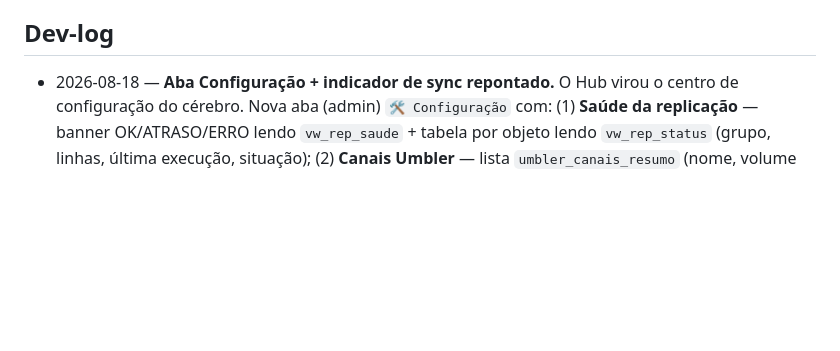
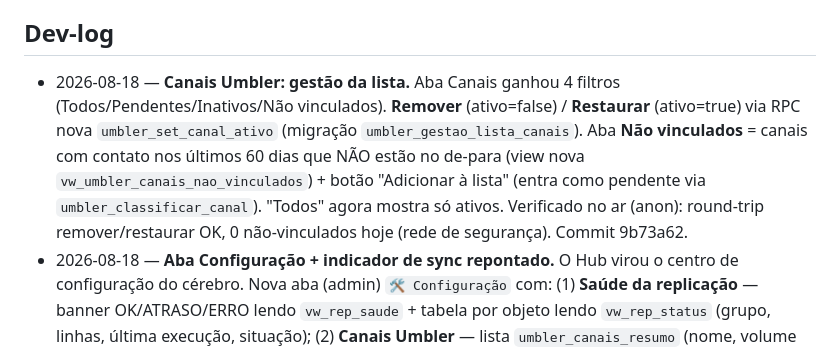
Before and after one commit to leobononi2906/bononi-hub, a Markdown page: docs/STATUS.md, the part around the change. Drawn GitHub-style; blank space fills up the shorter version.

Commit message:
docs(hub): STATUS — gestão da lista de canais Umbler

```diff
--- a/docs/STATUS.md
+++ b/docs/STATUS.md
@@ -51,6 +51,7 @@ Em produção. Telas: Login · Portal (grid de apps por permissão) · Admin Usu
 - Arquivo único grande — quebra gradual ao mexer.
 
 ## Dev-log
+- 2026-08-18 — **Canais Umbler: gestão da lista.** Aba Canais ganhou 4 filtros (Todos/Pendentes/Inativos/Não vinculados). **Remover** (ativo=false) / **Restaurar** (ativo=true) via RPC nova `umbler_set_canal_ativo` (migração `umbler_gestao_lista_canais`). Aba **Não vinculados** = canais com contato nos últimos 60 dias que NÃO estão no de-para (view nova `vw_umbler_canais_nao_vinculados`) + botão "Adicionar à lista" (entra como pendente via `umbler_classificar_canal`). "Todos" agora mostra só ativos. Verificado no ar (anon): round-trip remover/restaurar OK, 0 não-vinculados hoje (rede de segurança). Commit 9b73a62.
 - 2026-08-18 — **Aba Configuração + indicador de sync repontado.** O Hub virou o centro de configuração do cérebro. Nova aba (admin) `🛠️ Configuração` com: (1) **Saúde da replicação** — banner OK/ATRASO/ERRO lendo `vw_rep_saude` + tabela por objeto lendo `vw_rep_status` (grupo, linhas, última execução, situação); (2) **Canais Umbler** — lista `umbler_canais_resumo` (nome, volume msg/ev, último, quem classificou), dropdown de segmento (atacado/varejo/assistencia/financeiro/ecommerce/pendente) + Salvar que chama a RPC `umbler_classificar_canal` (re-carimba o histórico do canal no banco), com filtro Todos/Pendentes. O **indicador de sync do topo** e seu modal foram migrados da heurística antiga (5 views, ≤24h, lógica de fim de semana, texto "sync 00:30" do Go morto) para `vw_rep_saude`/`vw_rep_status` — agora reflete o replicador próprio, 24/7. Verificado no ar (anon SELECT nas views): banner "Tudo funcionando · há 1 min", 31 objetos no status, 10 canais renderizados. `node --check` OK. **Pendente:** a padronização da Umbler em si (abaixo) e avisar o Cauã que os canais saíram da mão dele. Backend já existia (`umbler-intake` + migrations 0001/0002).
 - 2026-08-11 — **Admin por aplicação (`admin_modulos`):** novo campo no `user_metadata` = apps que o usuário administra (≠ admin global). Modal ganhou toggle 🛡️ admin por módulo (só habilita com o acesso marcado); lista destaca os módulos-admin; painel colapsável "Admins por aplicação" (globais + por app). RPCs alteradas: `admin_listar_usuarios` devolve `admin_modulos`; `admin_atualizar_usuario` passou a **mesclar** o metadata (para de apagar chaves de outros apps). Enforcement = só centralizar no Hub (apps leem depois). Front commit 9f52ccd; RPCs aplicadas via apply_migration (`hub_admin_modulos_rpcs`) — verificado no banco. Validado node --check.
 - 2026-08-11 — **Painel Usuários por grupos:** internos, representantes (módulo `stonni`) e rede autorizada (`rede-autorizada`) estavam embolados (a rede até era escondida). Agora `classificarUsuario()` separa em 3 grupos; chips de filtro com contagem (default Internos), busca mantida, etiqueta de tipo na visão "Todos". **UX:** `confirm()`/`alert()` nativos → `bononiConfirmar()` (modal) + `bononiToast()`. **Repo:** versionado `supabase/` (edge umbler-intake + migrations), README e `docs/UMBLER-FONTE-UNICA.md` que só existiam na pasta solta. Commits 91ee9d5.
```
